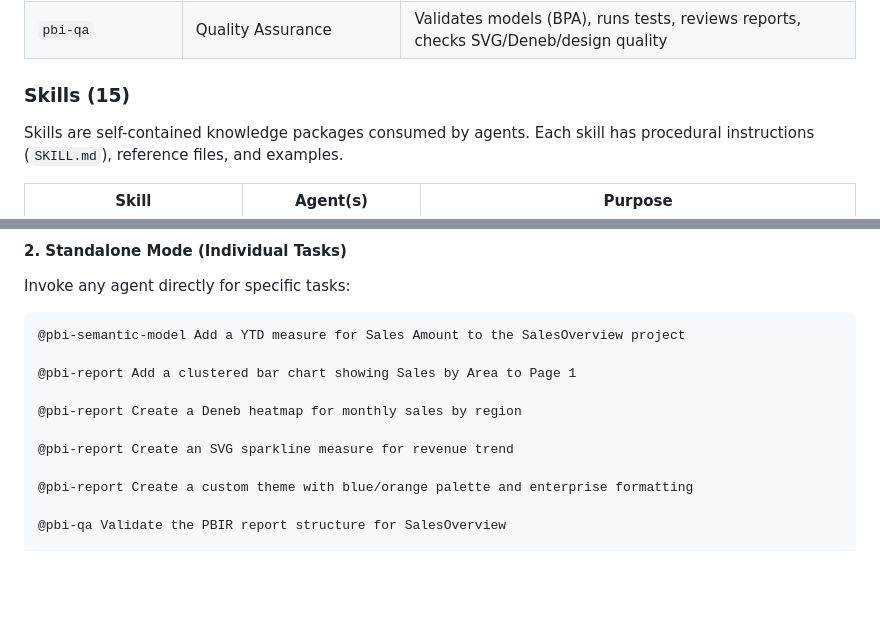
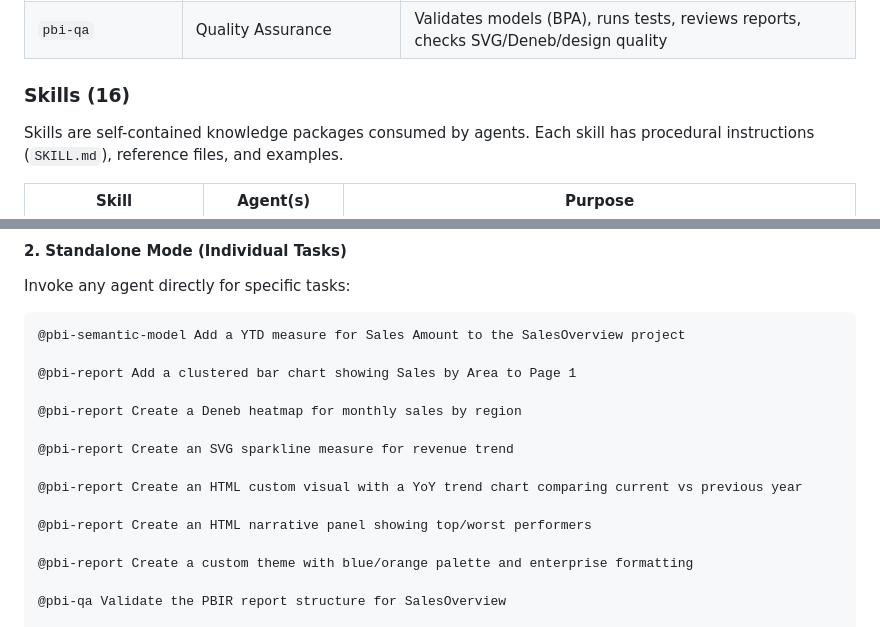
Before and after one commit to natalinio/agentic-powerbi-squad, a Markdown page: README.md, 2 parts joined by grey strips. GitHub-like rendering; blank space fills up the shorter version.

```diff
--- a/README.md
+++ b/README.md
@@ -62,7 +62,7 @@ This repository is published as a **public reference implementation** with a **f
 | `pbi-report` | Report Design & Implementation | Designs layouts, generates PBIR visuals, SVG graphics, Deneb charts, themes |
 | `pbi-qa` | Quality Assurance | Validates models (BPA), runs tests, reviews reports, checks SVG/Deneb/design quality |
 
-### Skills (15)
+### Skills (16)
 
 Skills are self-contained knowledge packages consumed by agents. Each skill has procedural instructions (`SKILL.md`), reference files, and examples.
 
@@ -152,6 +153,10 @@ Invoke any agent directly for specific tasks:
 @pbi-report Create a Deneb heatmap for monthly sales by region
 
 @pbi-report Create an SVG sparkline measure for revenue trend
+
+@pbi-report Create an HTML custom visual with a YoY trend chart comparing current vs previous year
+
+@pbi-report Create an HTML narrative panel showing top/worst performers
 
 @pbi-report Create a custom theme with blue/orange palette and enterprise formatting
 
```
Also changed, not shown: other parts of README.md (+16 -3 lines).
